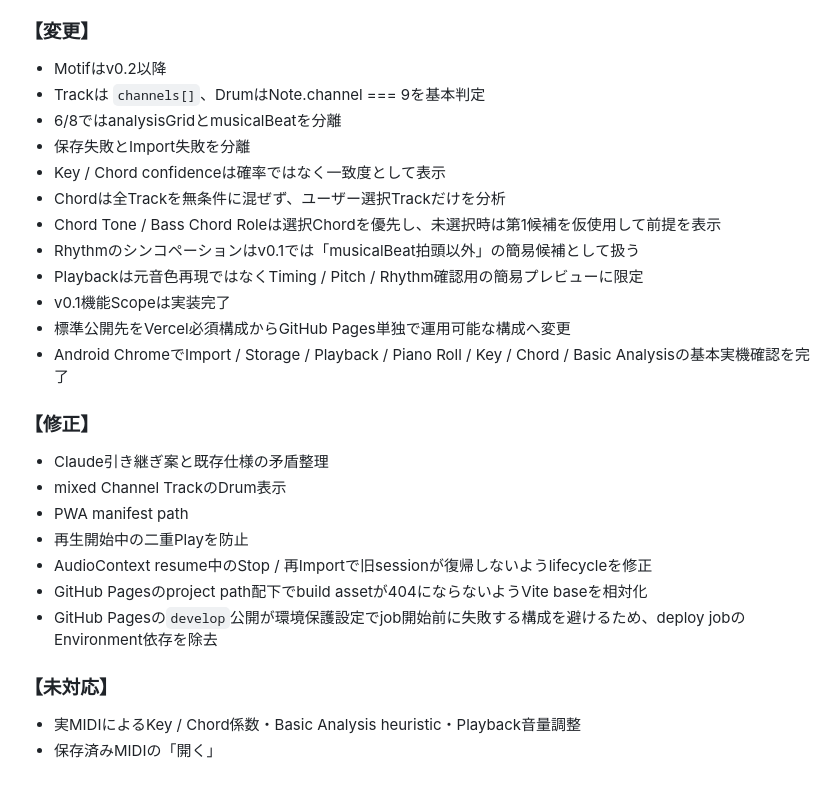
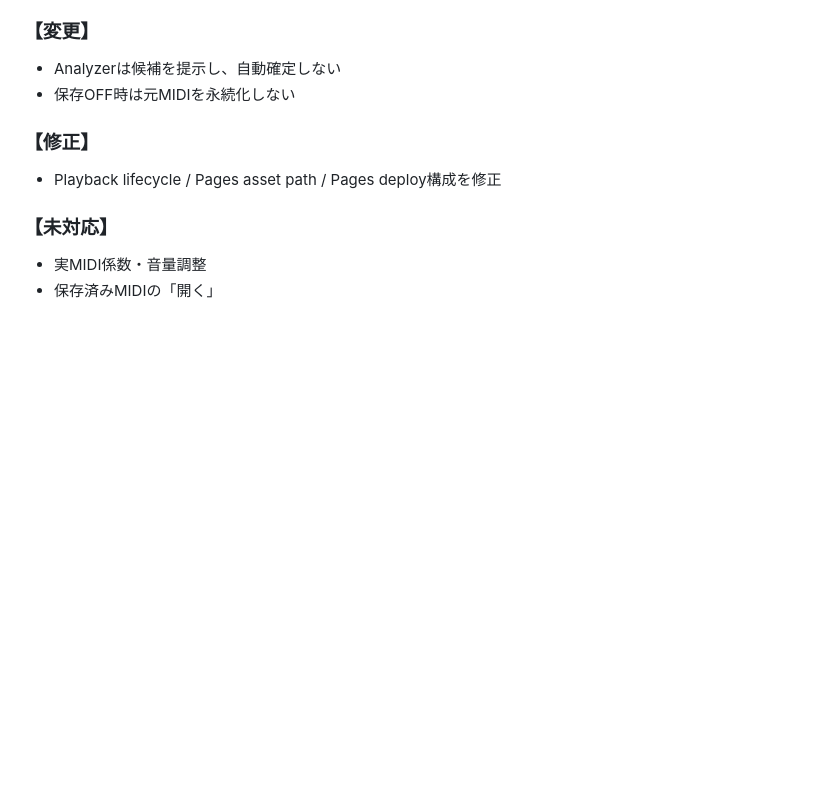
Before and after one commit to tamurayuuki46-cpu/midi-analyzer, a Markdown page: CHANGELOG.md, the part around one of its changes. Drawn GitHub-style; blank space fills up the shorter version.

```diff
--- a/CHANGELOG.md
+++ b/CHANGELOG.md
@@ -107,27 +101,11 @@
 
 ### 【変更】
-- Motifはv0.2以降
-- Trackは `channels[]`、DrumはNote.channel === 9を基本判定
-- 6/8ではanalysisGridとmusicalBeatを分離
-- 保存失敗とImport失敗を分離
-- Key / Chord confidenceは確率ではなく一致度として表示
-- Chordは全Trackを無条件に混ぜず、ユーザー選択Trackだけを分析
-- Chord Tone / Bass Chord Roleは選択Chordを優先し、未選択時は第1候補を仮使用して前提を表示
-- Rhythmのシンコペーションはv0.1では「musicalBeat拍頭以外」の簡易候補として扱う
-- Playbackは元音色再現ではなくTiming / Pitch / Rhythm確認用の簡易プレビューに限定
-- v0.1機能Scopeは実装完了
-- 標準公開先をVercel必須構成からGitHub Pages単独で運用可能な構成へ変更
-- Android ChromeでImport / Storage / Playback / Piano Roll / Key / Chord / Basic Analysisの基本実機確認を完了
+- Analyzerは候補を提示し、自動確定しない
+- 保存OFF時は元MIDIを永続化しない
 
 ### 【修正】
-- Claude引き継ぎ案と既存仕様の矛盾整理
-- mixed Channel TrackのDrum表示
-- PWA manifest path
-- 再生開始中の二重Playを防止
-- AudioContext resume中のStop / 再Importで旧sessionが復帰しないようlifecycleを修正
-- GitHub Pagesのproject path配下でbuild assetが404にならないようVite baseを相対化
-- GitHub Pagesの`develop`公開が環境保護設定でjob開始前に失敗する構成を避けるため、deploy jobのEnvironment依存を除去
+- Playback lifecycle / Pages asset path / Pages deploy構成を修正
 
 ### 【未対応】
-- 実MIDIによるKey / Chord係数・Basic Analysis heuristic・Playback音量調整
+- 実MIDI係数・音量調整
 - 保存済みMIDIの「開く」
```
Also changed, not shown: other parts of CHANGELOG.md (+40 -46 lines).
